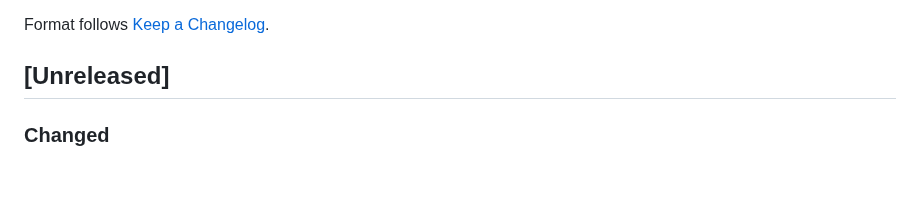
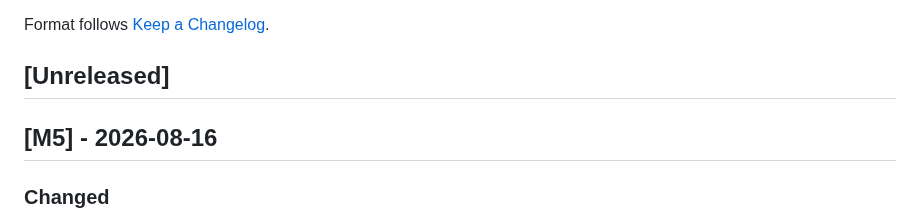
Before and after one commit to tannishmango/oodaloop, a Markdown page: CHANGELOG.md, the part around the change. Drawn GitHub-style; blank space fills up the shorter version.

Commit message:
Release M5
Co-authored-by: tannishmango <tannishmango@users.noreply.github.com>

```diff
--- a/CHANGELOG.md
+++ b/CHANGELOG.md
@@ -5,6 +5,8 @@ All notable changes to OODALOOP are documented in this file.
 Format follows [Keep a Changelog](https://keepachangelog.com/en/1.1.0/).
 
 ## [Unreleased]
+
+## [M5] - 2026-08-16
 
 ### Changed
 - **Default routing inverted**: ordinary agent behavior is now the default. `/oodaloop-start` performs a near-zero-cost preflight before state/bootstrap and may return `NORMAL`; needing a plan, touching multiple files, or being moderately complex no longer routes into OODALOOP.
```
